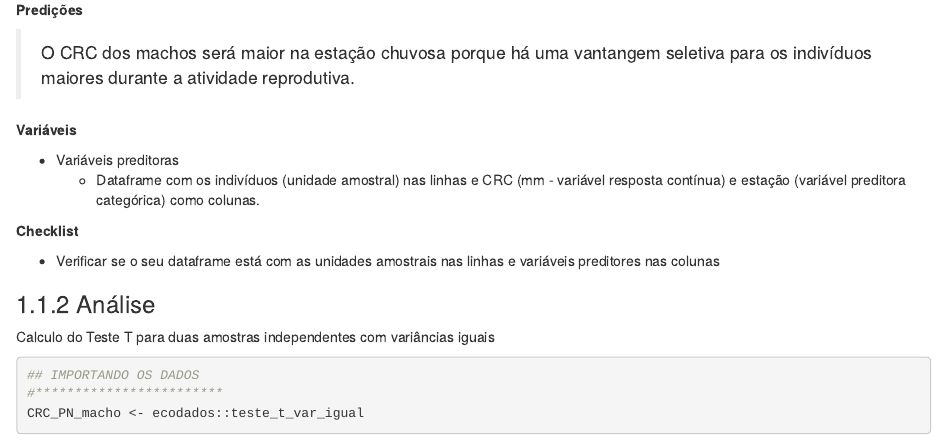
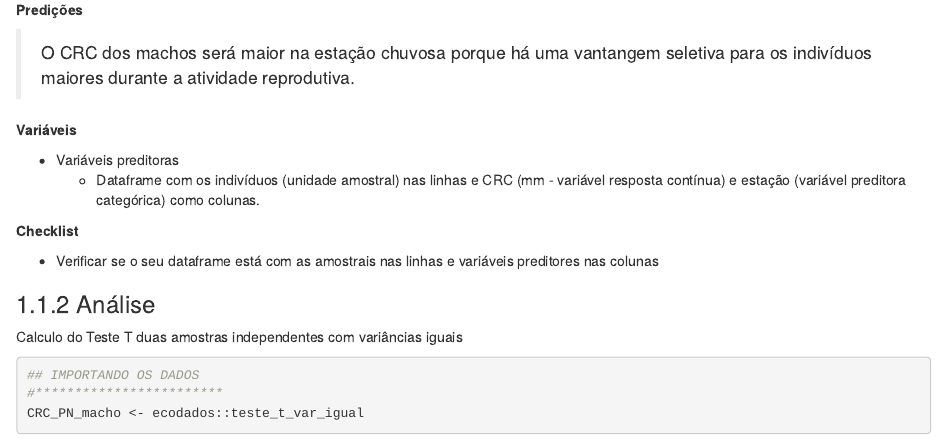
Before and after one commit to paternogbc/livro_r_ecologia, an R Markdown document (03_estatistica_basica.Rmd): the page in a window 1100 px wide, from 990 px down. Rendered offline with R 4.5, knitr and Pandoc, with nearby package versions; drawn as R Markdown's standard HTML page in place of the format the file asks for; some code elsewhere in the file could not run offline.

Commit message:
Update 03_estatistica_basica.Rmd

````diff
--- a/03_estatistica_basica.Rmd
+++ b/03_estatistica_basica.Rmd
@@ -46,12 +46,12 @@ Neste exemplo avaliaremos o comprimento rostro-cloacal (CRC em milímetros) de m
 
 **Checklist**
 
-* Verificar se o seu dataframe está com as unidades amostrais nas linhas e variáveis preditores nas colunas
+* Verificar se o seu dataframe está com as amostrais nas linhas e variáveis preditores nas colunas
 
 
 ### Análise
 
-Calculo do Teste T para duas amostras independentes com variâncias iguais
+Calculo do Teste T duas amostras independentes com variâncias iguais
 
 ```{r}
 
````
